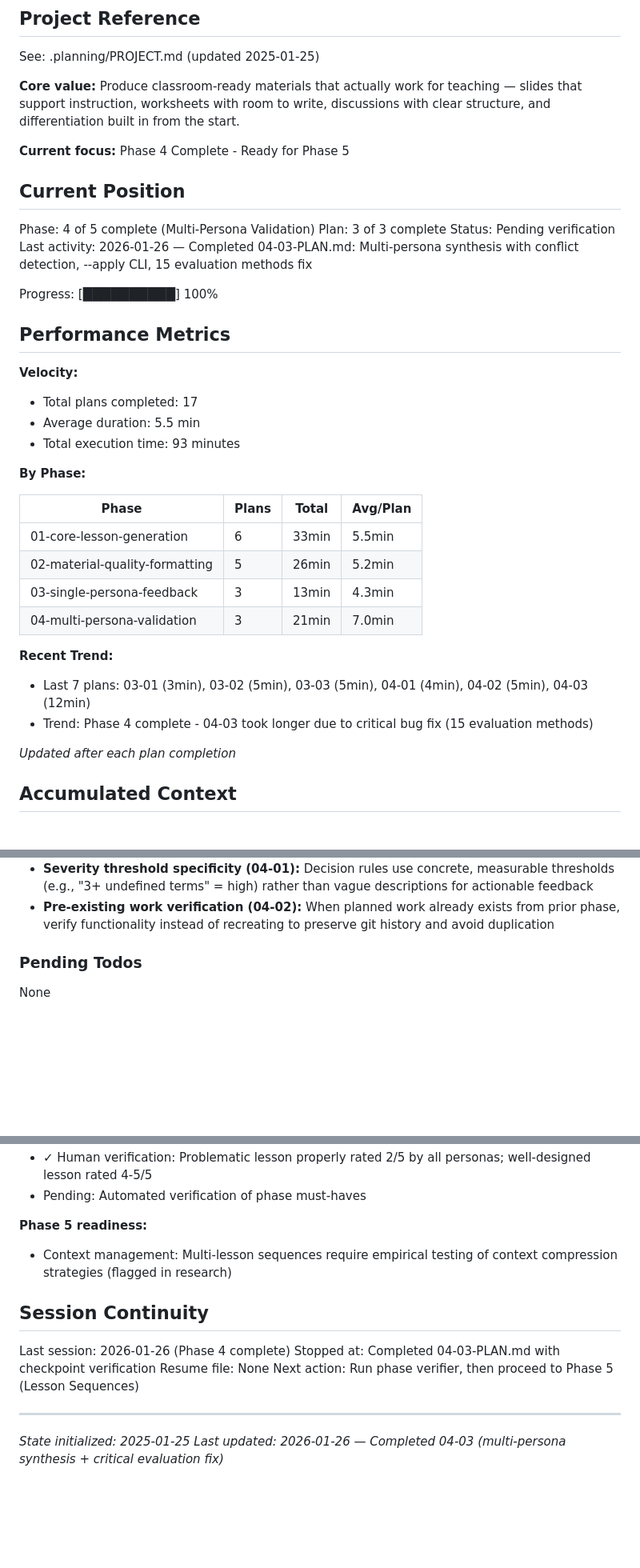
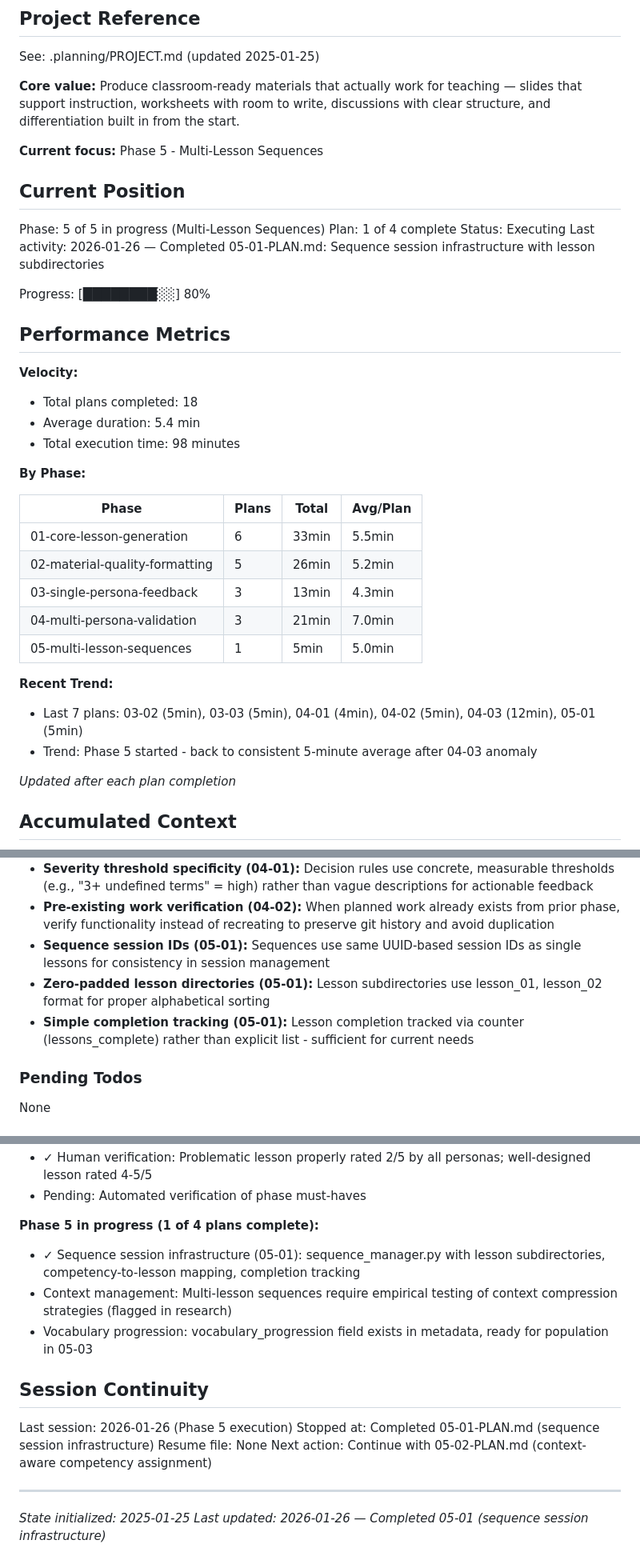
Before and after one commit to dinoah1981/lesson-designer, a Markdown page: .planning/STATE.md, 3 parts joined by grey strips. Shown at 80% size. GitHub-like rendering; blank space fills up the shorter version.

Commit message:
docs(05-01): complete sequence session infrastructure plan
Tasks completed: 2/2
- Task 1: Create sequence_manager.py with session management
- Task 2: Create test for sequence session management

SUMMARY: .planning/phases/05-multi-lesson-sequences/05-01-SUMMARY.md

```diff
--- a/.planning/STATE.md
+++ b/.planning/STATE.md
@@ -6,23 +6,23 @@ See: .planning/PROJECT.md (updated 2025-01-25)
 
 **Core value:** Produce classroom-ready materials that actually work for teaching — slides that support instruction, worksheets with room to write, discussions with clear structure, and differentiation built in from the start.
 
-**Current focus:** Phase 4 Complete - Ready for Phase 5
+**Current focus:** Phase 5 - Multi-Lesson Sequences
 
 ## Current Position
 
-Phase: 4 of 5 complete (Multi-Persona Validation)
-Plan: 3 of 3 complete
-Status: Pending verification
-Last activity: 2026-01-26 — Completed 04-03-PLAN.md: Multi-persona synthesis with conflict detection, --apply CLI, 15 evaluation methods fix
+Phase: 5 of 5 in progress (Multi-Lesson Sequences)
+Plan: 1 of 4 complete
+Status: Executing
+Last activity: 2026-01-26 — Completed 05-01-PLAN.md: Sequence session infrastructure with lesson subdirectories
 
-Progress: [██████████] 100%
+Progress: [████████░░] 80%
 
 ## Performance Metrics
 
 **Velocity:**
-- Total plans completed: 17
-- Average duration: 5.5 min
-- Total execution time: 93 minutes
+- Total plans completed: 18
+- Average duration: 5.4 min
+- Total execution time: 98 minutes
 
 **By Phase:**
 
@@ -32,10 +32,11 @@ Progress: [██████████] 100%
 | 02-material-quality-formatting | 5 | 26min | 5.2min |
 | 03-single-persona-feedback | 3 | 13min | 4.3min |
 | 04-multi-persona-validation | 3 | 21min | 7.0min |
+| 05-multi-lesson-sequences | 1 | 5min | 5.0min |
 
 **Recent Trend:**
-- Last 7 plans: 03-01 (3min), 03-02 (5min), 03-03 (5min), 04-01 (4min), 04-02 (5min), 04-03 (12min)
-- Trend: Phase 4 complete - 04-03 took longer due to critical bug fix (15 evaluation methods)
+- Last 7 plans: 03-02 (5min), 03-03 (5min), 04-01 (4min), 04-02 (5min), 04-03 (12min), 05-01 (5min)
+- Trend: Phase 5 started - back to consistent 5-minute average after 04-03 anomaly
 
 *Updated after each plan completion*
 
@@ -88,6 +89,9 @@ Recent decisions affecting current work:
 - **Marcus persona design (04-01):** High achieving persona focuses on challenge level and ceiling removal based on gifted education research; addresses students with 3+ year ability gap needing "different work not more work"
 - **Severity threshold specificity (04-01):** Decision rules use concrete, measurable thresholds (e.g., "3+ undefined terms" = high) rather than vague descriptions for actionable feedback
 - **Pre-existing work verification (04-02):** When planned work already exists from prior phase, verify functionality instead of recreating to preserve git history and avoid duplication
+- **Sequence session IDs (05-01):** Sequences use same UUID-based session IDs as single lessons for consistency in session management
+- **Zero-padded lesson directories (05-01):** Lesson subdirectories use lesson_01, lesson_02 format for proper alphabetical sorting
+- **Simple completion tracking (05-01):** Lesson completion tracked via counter (lessons_complete) rather than explicit list - sufficient for current needs
 
 ### Pending Todos
 
@@ -133,16 +137,18 @@ None
 - ✓ Human verification: Problematic lesson properly rated 2/5 by all personas; well-designed lesson rated 4-5/5
 - Pending: Automated verification of phase must-haves
 
-**Phase 5 readiness:**
+**Phase 5 in progress (1 of 4 plans complete):**
+- ✓ Sequence session infrastructure (05-01): sequence_manager.py with lesson subdirectories, competency-to-lesson mapping, completion tracking
 - Context management: Multi-lesson sequences require empirical testing of context compression strategies (flagged in research)
+- Vocabulary progression: vocabulary_progression field exists in metadata, ready for population in 05-03
 
 ## Session Continuity
 
-Last session: 2026-01-26 (Phase 4 complete)
-Stopped at: Completed 04-03-PLAN.md with checkpoint verification
+Last session: 2026-01-26 (Phase 5 execution)
+Stopped at: Completed 05-01-PLAN.md (sequence session infrastructure)
 Resume file: None
-Next action: Run phase verifier, then proceed to Phase 5 (Lesson Sequences)
+Next action: Continue with 05-02-PLAN.md (context-aware competency assignment)
 
 ---
 *State initialized: 2025-01-25*
-*Last updated: 2026-01-26 — Completed 04-03 (multi-persona synthesis + critical evaluation fix)*
+*Last updated: 2026-01-26 — Completed 05-01 (sequence session infrastructure)*
```
Also changed, not shown: 1 other file.
